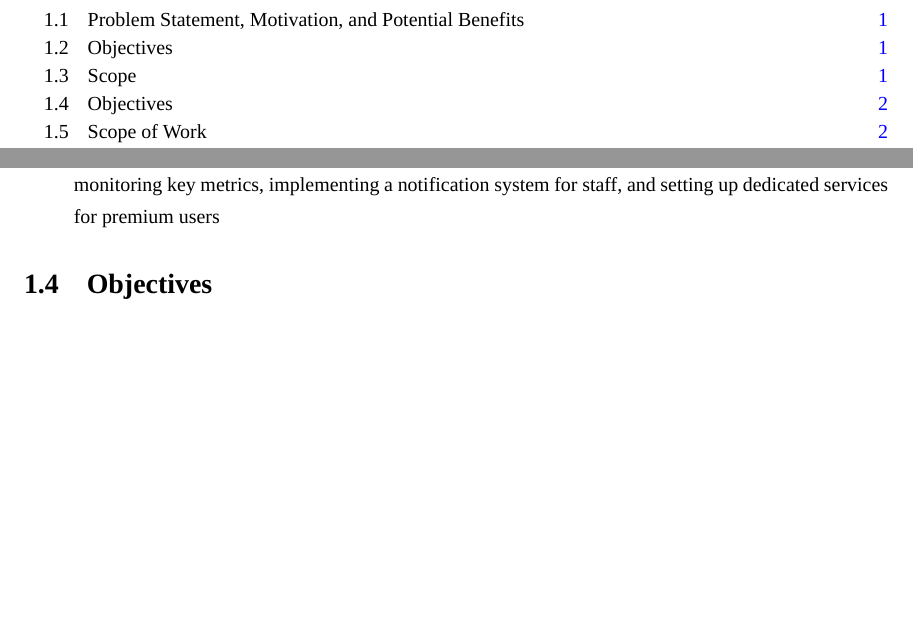
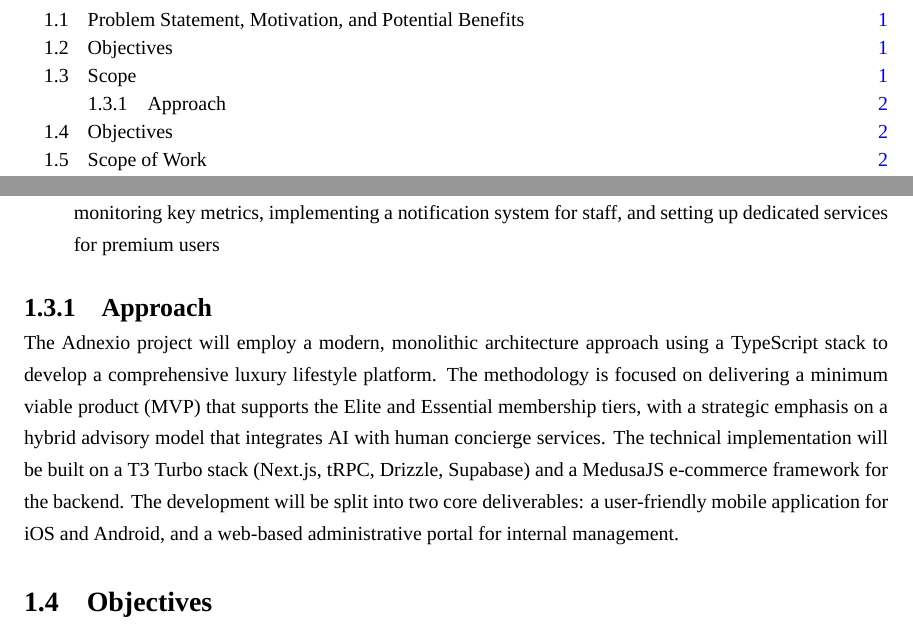
Before and after one commit to ppearyxx/Thesis, a LaTeX thesis (Report/main.tex, which reads Report/chapters/01-introduction.tex): two parts of pages 5 and 11 of 18, joined at a grey line, cut so that both start at the same text, the shorter picture padded with empty space. Compiled offline with XeLaTeX; a missing font is replaced by an installed copy or a similar font.

Commit message:
Add(CH1): Approach

```diff
--- a/Report/chapters/01-introduction.tex
+++ b/Report/chapters/01-introduction.tex
@@ -27,6 +27,9 @@
     \item \textbf{Internal Tools \& Support} \\
     The phase focuses on building the administrative and operational systems. We will develop the internal tools needed to manage all bookings and user requests. This also includes creating a dashboard for monitoring key metrics, implementing a notification system for staff, and setting up dedicated services for premium users
 \end{enumerate}
+
+\subsection{Approach}
+The Adnexio project will employ a modern, monolithic architecture approach using a TypeScript stack to develop a comprehensive luxury lifestyle platform. The methodology is focused on delivering a minimum viable product (MVP) that supports the Elite and Essential membership tiers, with a strategic emphasis on a hybrid advisory model that integrates AI with human concierge services. The technical implementation will be built on a T3 Turbo stack (Next.js, tRPC, Drizzle, Supabase) and a MedusaJS e-commerce framework for the backend. The development will be split into two core deliverables: a user-friendly mobile application for iOS and Android, and a web-based administrative portal for internal management.
 \section{Objectives}
 
 \section{Scope of Work}
```
